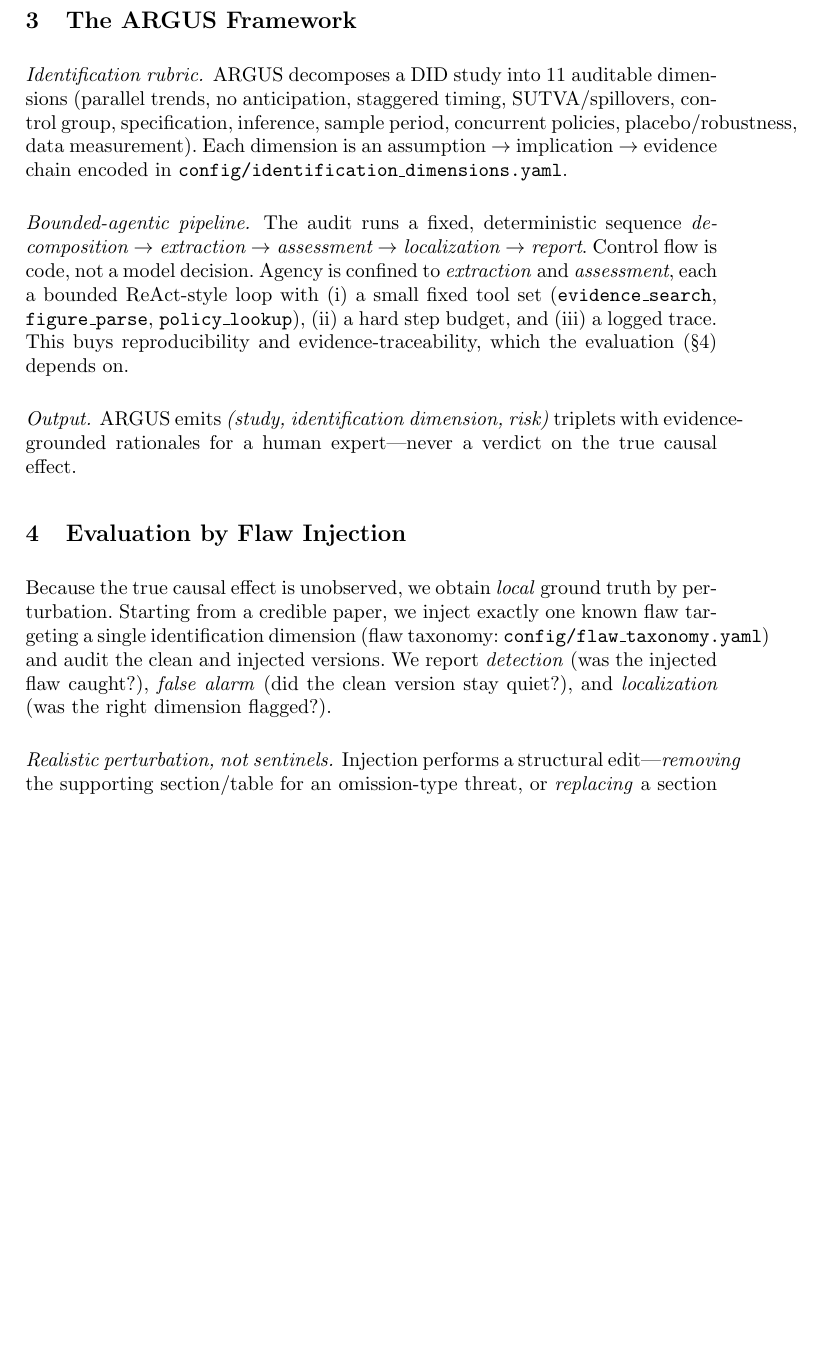
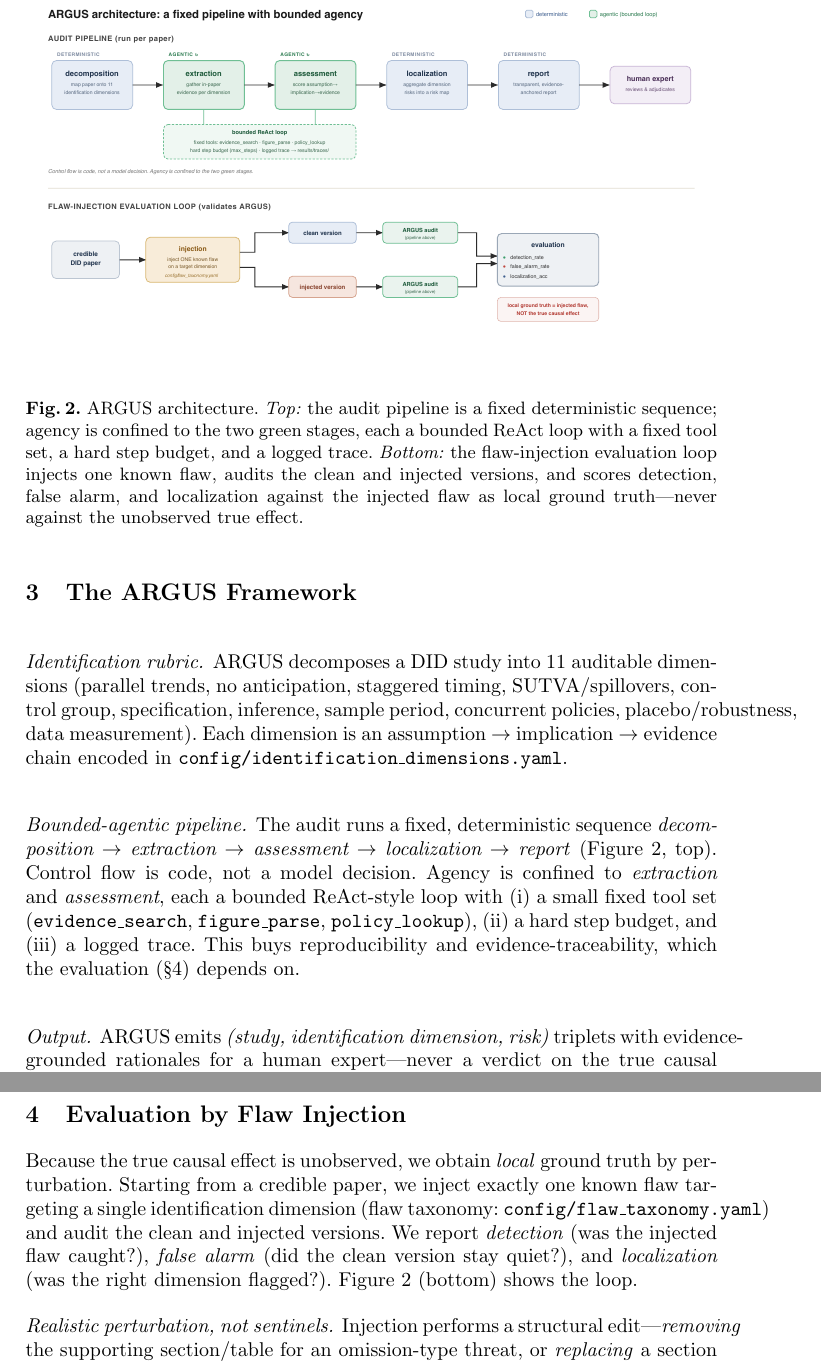
Before and after one commit to yonghongzhang-io/ARGUS, a LaTeX paper (paper/main.tex, which reads paper/sections/evaluation.tex, paper/sections/framework.tex): part of page 3 of 5 before the commit and two parts of pages 3 and 4 of 6 after it, the two joined at a grey line, cut at the place of the change, the shorter picture padded with empty space. Compiled offline with pdfLaTeX.

Commit message:
Add Figure 3: ARGUS architecture diagram
Pipeline (decomposition->extraction->assessment->localization->report) with
the two agentic stages and the bounded-loop detail, plus the flaw-injection
evaluation loop. Wired into framework.tex and cross-referenced from
evaluation.tex.

```diff
--- a/paper/sections/evaluation.tex
+++ b/paper/sections/evaluation.tex
@@ -7,7 +7,7 @@ targeting a single identification dimension (flaw taxonomy:
 \texttt{config/flaw\_taxonomy.yaml}) and audit the clean and injected versions.
 We report \emph{detection} (was the injected flaw caught?), \emph{false alarm}
 (did the clean version stay quiet?), and \emph{localization} (was the right
-dimension flagged?).
+dimension flagged?). Figure~\ref{fig:arch} (bottom) shows the loop.
 
 \paragraph{Realistic perturbation, not sentinels.}
 Injection performs a structural edit---\emph{removing} the supporting
--- a/paper/sections/framework.tex
+++ b/paper/sections/framework.tex
@@ -12,12 +12,26 @@ assumption~$\rightarrow$~implication~$\rightarrow$~evidence chain encoded in
 \paragraph{Bounded-agentic pipeline.}
 The audit runs a fixed, deterministic sequence
 \emph{decomposition $\rightarrow$ extraction $\rightarrow$ assessment
-$\rightarrow$ localization $\rightarrow$ report}. Control flow is code, not a
-model decision. Agency is confined to \emph{extraction} and \emph{assessment},
-each a bounded ReAct-style loop with (i)~a small fixed tool set
-(\texttt{evidence\_search}, \texttt{figure\_parse}, \texttt{policy\_lookup}),
-(ii)~a hard step budget, and (iii)~a logged trace. This buys reproducibility and
-evidence-traceability, which the evaluation (\S\ref{sec:evaluation}) depends on.
+$\rightarrow$ localization $\rightarrow$ report} (Figure~\ref{fig:arch}, top).
+Control flow is code, not a model decision. Agency is confined to
+\emph{extraction} and \emph{assessment}, each a bounded ReAct-style loop with
+(i)~a small fixed tool set (\texttt{evidence\_search}, \texttt{figure\_parse},
+\texttt{policy\_lookup}), (ii)~a hard step budget, and (iii)~a logged trace. This
+buys reproducibility and evidence-traceability, which the evaluation
+(\S\ref{sec:evaluation}) depends on.
+
+\begin{figure}[t]
+  \centering
+  \includegraphics[width=\textwidth]{figures/figure3}
+  \caption{ARGUS architecture. \emph{Top:} the audit pipeline is a fixed
+  deterministic sequence; agency is confined to the two green stages, each a
+  bounded ReAct loop with a fixed tool set, a hard step budget, and a logged
+  trace. \emph{Bottom:} the flaw-injection evaluation loop injects one known
+  flaw, audits the clean and injected versions, and scores detection,
+  false alarm, and localization against the injected flaw as local ground
+  truth---never against the unobserved true effect.}
+  \label{fig:arch}
+\end{figure}
 
 \paragraph{Output.}
 ARGUS emits \emph{(study, identification dimension, risk)} triplets with
```
Also changed, not shown: paper/figures/figure3.pdf (added), paper/figures/figure3.png (added), paper/figures/figure3.svg (added).
